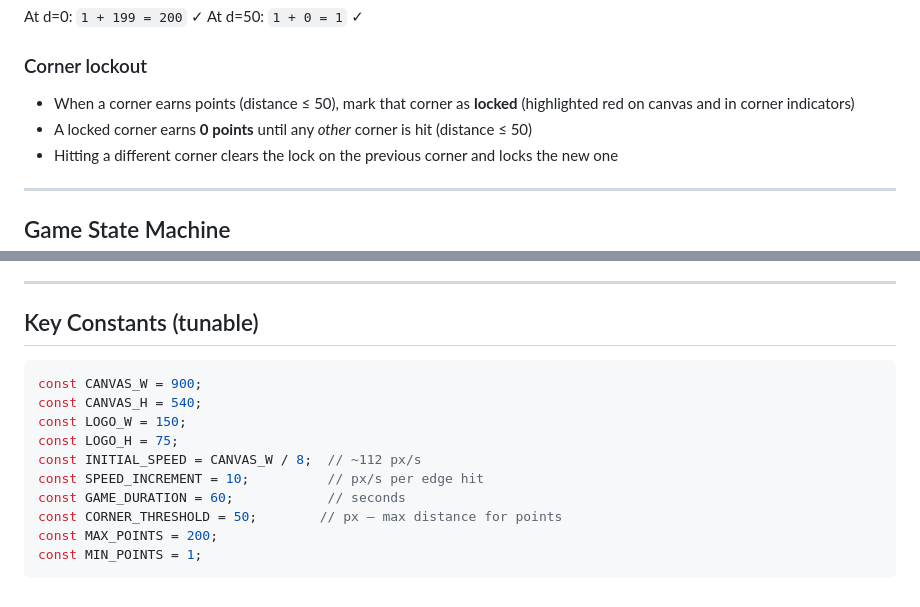
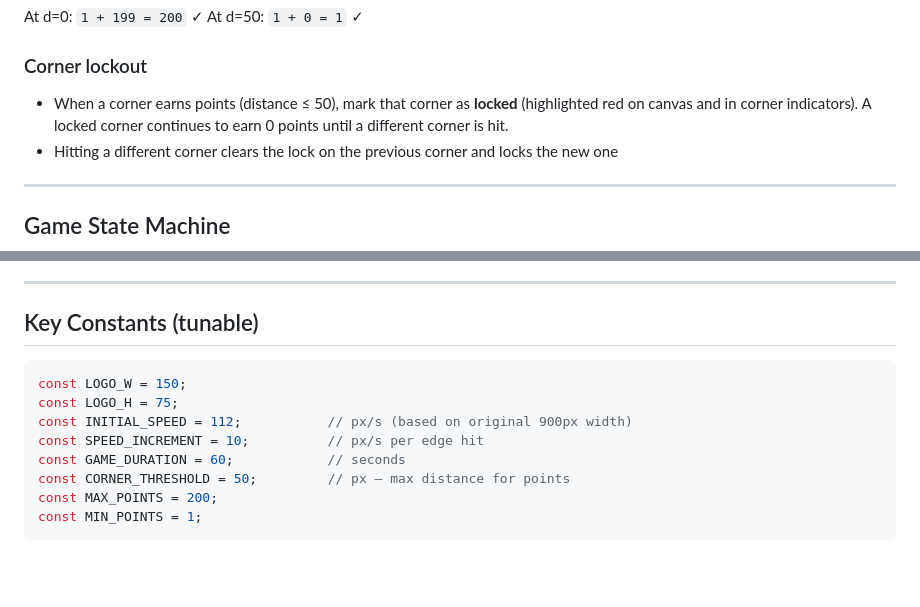
Before and after one commit to jbschooley/DVDGame, a Markdown page: PLAN.md, 2 parts joined by grey strips. GitHub-like rendering; blank space fills up the shorter version.

````diff
--- a/PLAN.md
+++ b/PLAN.md
@@ -165,8 +165,7 @@ At d=50: `1 + 0 = 1` ✓
 
 ### Corner lockout
 
-- When a corner earns points (distance ≤ 50), mark that corner as **locked** (highlighted red on canvas and in corner indicators)
-- A locked corner earns **0 points** until any *other* corner is hit (distance ≤ 50)
+- When a corner earns points (distance ≤ 50), mark that corner as **locked** (highlighted red on canvas and in corner indicators). A locked corner continues to earn 0 points until a different corner is hit.
 - Hitting a different corner clears the lock on the previous corner and locks the new one
 
 ---
@@ -229,14 +228,12 @@ Drawn as styled HTML elements overlaid on the canvas container (not on the canva
 ## Key Constants (tunable)
 
 ```typescript
-const CANVAS_W = 900;
-const CANVAS_H = 540;
 const LOGO_W = 150;
 const LOGO_H = 75;
-const INITIAL_SPEED = CANVAS_W / 8;  // ~112 px/s
+const INITIAL_SPEED = 112;           // px/s (based on original 900px width)
 const SPEED_INCREMENT = 10;          // px/s per edge hit
 const GAME_DURATION = 60;            // seconds
-const CORNER_THRESHOLD = 50;        // px — max distance for points
+const CORNER_THRESHOLD = 50;         // px — max distance for points
 const MAX_POINTS = 200;
 const MIN_POINTS = 1;
 ```
````
Also changed, not shown: other parts of PLAN.md (+22 -22 lines).
